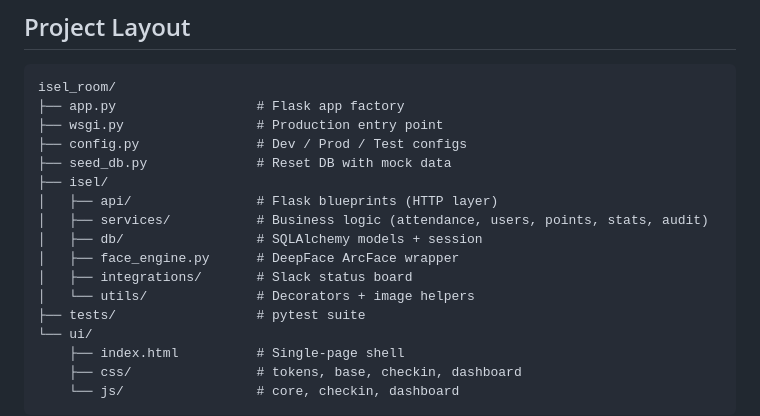
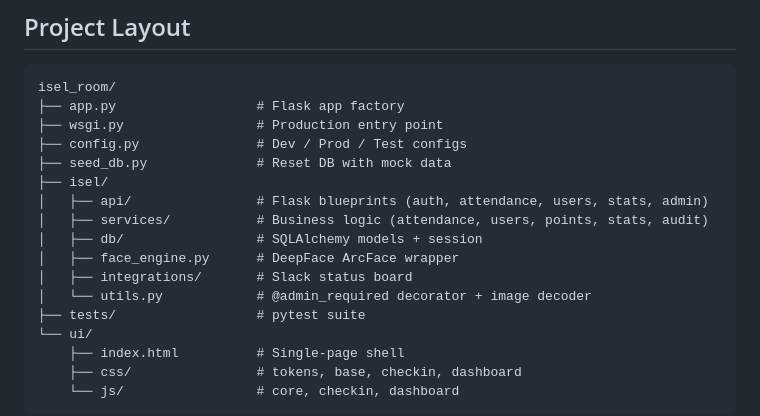
Before and after one commit to isel-yoshii/isel_room, a Markdown page: README.md, the part around the change. GitHub-like rendering.

```diff
--- a/README.md
+++ b/README.md
@@ -197,12 +197,12 @@ isel_room/
 ├── config.py               # Dev / Prod / Test configs
 ├── seed_db.py              # Reset DB with mock data
 ├── isel/
-│   ├── api/                # Flask blueprints (HTTP layer)
+│   ├── api/                # Flask blueprints (auth, attendance, users, stats, admin)
 │   ├── services/           # Business logic (attendance, users, points, stats, audit)
 │   ├── db/                 # SQLAlchemy models + session
 │   ├── face_engine.py      # DeepFace ArcFace wrapper
 │   ├── integrations/       # Slack status board
-│   └── utils/              # Decorators + image helpers
+│   └── utils.py            # @admin_required decorator + image decoder
 ├── tests/                  # pytest suite
 └── ui/
     ├── index.html          # Single-page shell
```
Also changed, not shown: DEVELOPER_GUIDE.md (+40 -142 lines).
